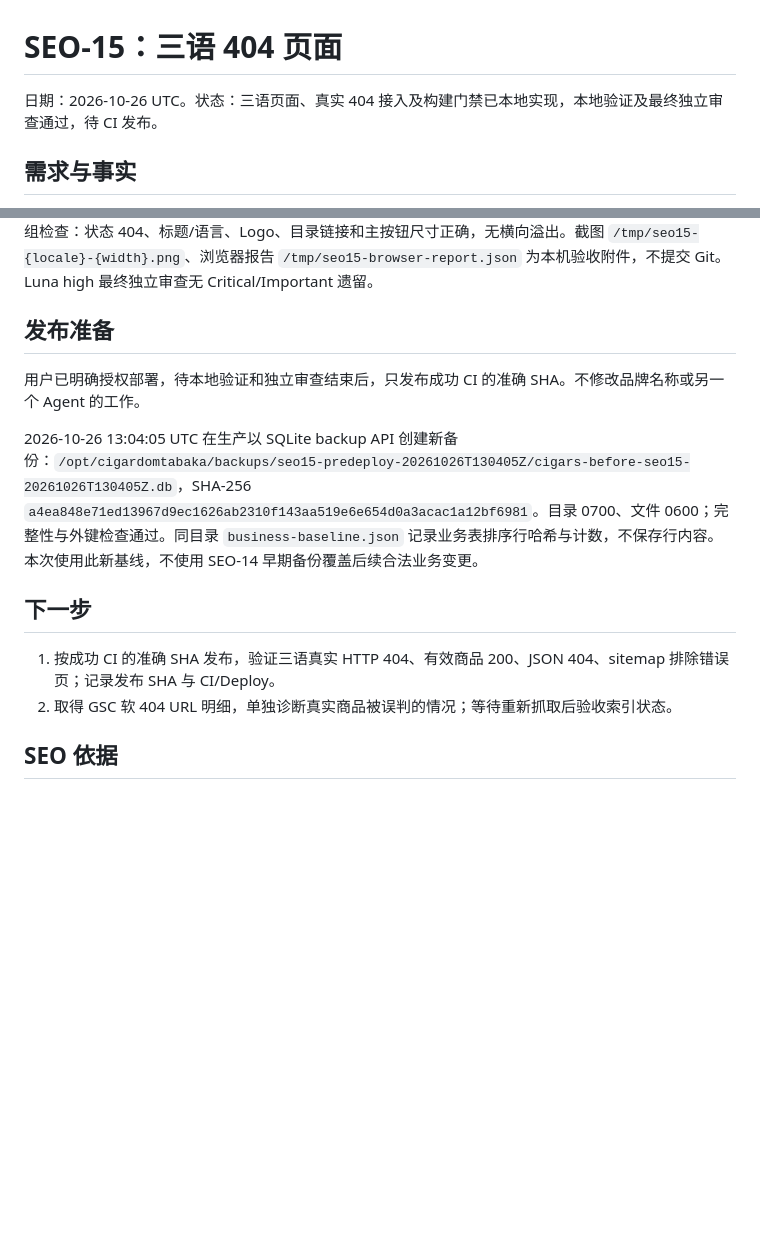
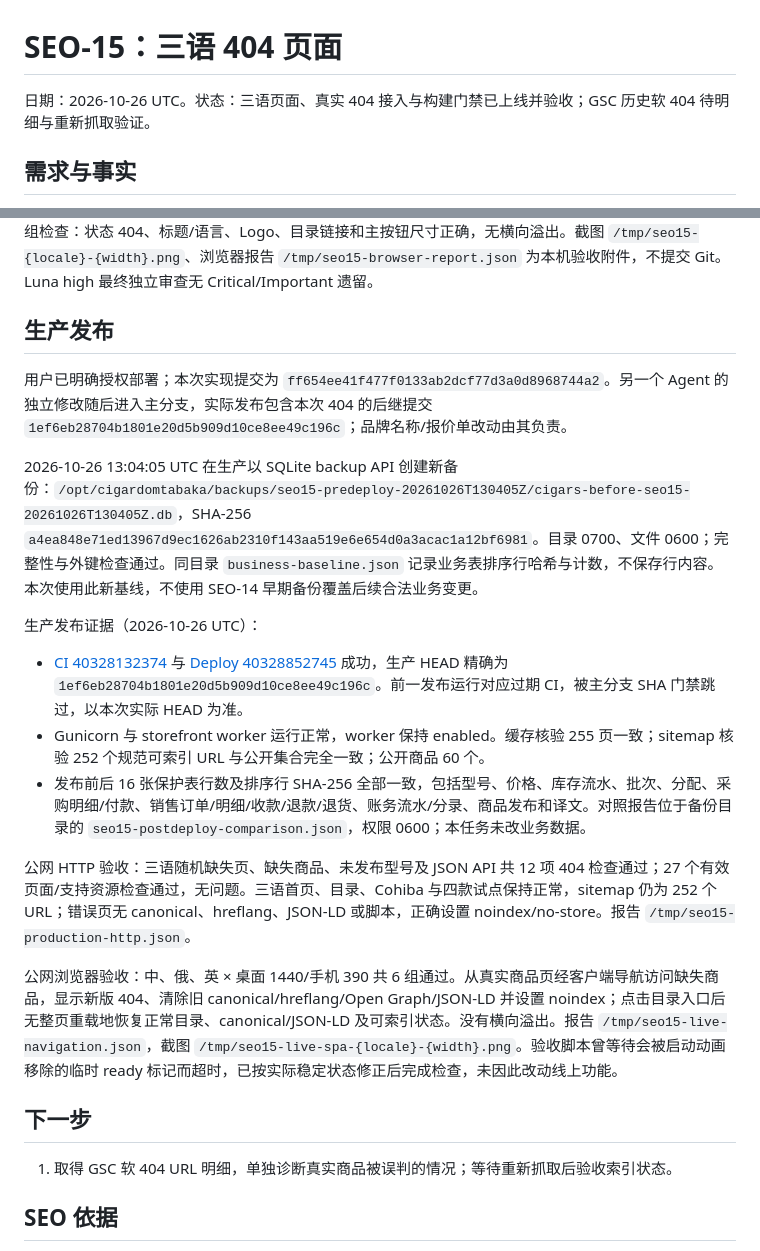
Before and after one commit to PetitRobusto/cigardomtabaka, a Markdown page: docs/seo-15-not-found.md, 2 parts joined by grey strips. Drawn GitHub-style; blank space fills up the shorter version.

Commit message:
记录三语404生产发布与验收结果

```diff
--- a/docs/seo-15-not-found.md
+++ b/docs/seo-15-not-found.md
@@ -1,6 +1,6 @@
 # SEO-15：三语 404 页面
 
-日期：2026-10-26 UTC。状态：三语页面、真实 404 接入及构建门禁已本地实现，本地验证及最终独立审查通过，待 CI 发布。
+日期：2026-10-26 UTC。状态：三语页面、真实 404 接入与构建门禁已上线并验收；GSC 历史软 404 待明细与重新抓取验证。
 
 ## 需求与事实
 
@@ -34,16 +34,25 @@ Luna high 完成后端 handler404、命名空间边界与回归测试：4 项新
 
 本地验收（2026-10-26 UTC）：typecheck、lint、生产 build、Django check、迁移差异检查和 artifact pack 通过；前端 98 个文件共 585 项测试通过（本机 Node 的实验性 webstorage 与 jsdom 冲突，验证时设置 `NODE_OPTIONS=--no-experimental-webstorage`）；Django 真实渲染、404 与制品测试 23 项通过。使用真实 Django 响应和共享 CDP 浏览器，在关闭 JavaScript 的情况下完成三语 × 1440/390/320 宽度共 9 组检查：状态 404、标题/语言、Logo、目录链接和主按钮尺寸正确，无横向溢出。截图 `/tmp/seo15-{locale}-{width}.png`、浏览器报告 `/tmp/seo15-browser-report.json` 为本机验收附件，不提交 Git。Luna high 最终独立审查无 Critical/Important 遗留。
 
-## 发布准备
+## 生产发布
 
-用户已明确授权部署，待本地验证和独立审查结束后，只发布成功 CI 的准确 SHA。不修改品牌名称或另一个 Agent 的工作。
+用户已明确授权部署；本次实现提交为 `ff654ee41f477f0133ab2dcf77d3a0d8968744a2`。另一个 Agent 的独立修改随后进入主分支，实际发布包含本次 404 的后继提交 `1ef6eb28704b1801e20d5b909d10ce8ee49c196c`；品牌名称/报价单改动由其负责。
 
 2026-10-26 13:04:05 UTC 在生产以 SQLite backup API 创建新备份：`/opt/cigardomtabaka/backups/seo15-predeploy-20261026T130405Z/cigars-before-seo15-20261026T130405Z.db`，SHA-256 `a4ea848e71ed13967d9ec1626ab2310f143aa519e6e654d0a3acac1a12bf6981`。目录 0700、文件 0600；完整性与外键检查通过。同目录 `business-baseline.json` 记录业务表排序行哈希与计数，不保存行内容。本次使用此新基线，不使用 SEO-14 早期备份覆盖后续合法业务变更。
 
+生产发布证据（2026-10-26 UTC）：
+
+- [CI 40328132374](https://github.com/PetitRobusto/cigardomtabaka/actions/runs/40328132374) 与 [Deploy 40328852745](https://github.com/PetitRobusto/cigardomtabaka/actions/runs/40328852745) 成功，生产 HEAD 精确为 `1ef6eb28704b1801e20d5b909d10ce8ee49c196c`。前一发布运行对应过期 CI，被主分支 SHA 门禁跳过，以本次实际 HEAD 为准。
+- Gunicorn 与 storefront worker 运行正常，worker 保持 enabled。缓存核验 255 页一致；sitemap 核验 252 个规范可索引 URL 与公开集合完全一致；公开商品 60 个。
+- 发布前后 16 张保护表行数及排序行 SHA-256 全部一致，包括型号、价格、库存流水、批次、分配、采购明细/付款、销售订单/明细/收款/退款/退货、账务流水/分录、商品发布和译文。对照报告位于备份目录的 `seo15-postdeploy-comparison.json`，权限 0600；本任务未改业务数据。
+
+公网 HTTP 验收：三语随机缺失页、缺失商品、未发布型号及 JSON API 共 12 项 404 检查通过；27 个有效页面/支持资源检查通过，无问题。三语首页、目录、Cohiba 与四款试点保持正常，sitemap 仍为 252 个 URL；错误页无 canonical、hreflang、JSON-LD 或脚本，正确设置 noindex/no-store。报告 `/tmp/seo15-production-http.json`。
+
+公网浏览器验收：中、俄、英 × 桌面 1440/手机 390 共 6 组通过。从真实商品页经客户端导航访问缺失商品，显示新版 404、清除旧 canonical/hreflang/Open Graph/JSON-LD 并设置 noindex；点击目录入口后无整页重载地恢复正常目录、canonical/JSON-LD 及可索引状态。没有横向溢出。报告 `/tmp/seo15-live-navigation.json`，截图 `/tmp/seo15-live-spa-{locale}-{width}.png`。验收脚本曾等待会被启动动画移除的临时 ready 标记而超时，已按实际稳定状态修正后完成检查，未因此改动线上功能。
+
 ## 下一步
 
-1. 按成功 CI 的准确 SHA 发布，验证三语真实 HTTP 404、有效商品 200、JSON 404、sitemap 排除错误页；记录发布 SHA 与 CI/Deploy。
-2. 取得 GSC 软 404 URL 明细，单独诊断真实商品被误判的情况；等待重新抓取后验收索引状态。
+1. 取得 GSC 软 404 URL 明细，单独诊断真实商品被误判的情况；等待重新抓取后验收索引状态。
 
 ## SEO 依据
 
```
Also changed, not shown: docs/seo-roadmap.md (+5 -5 lines).
